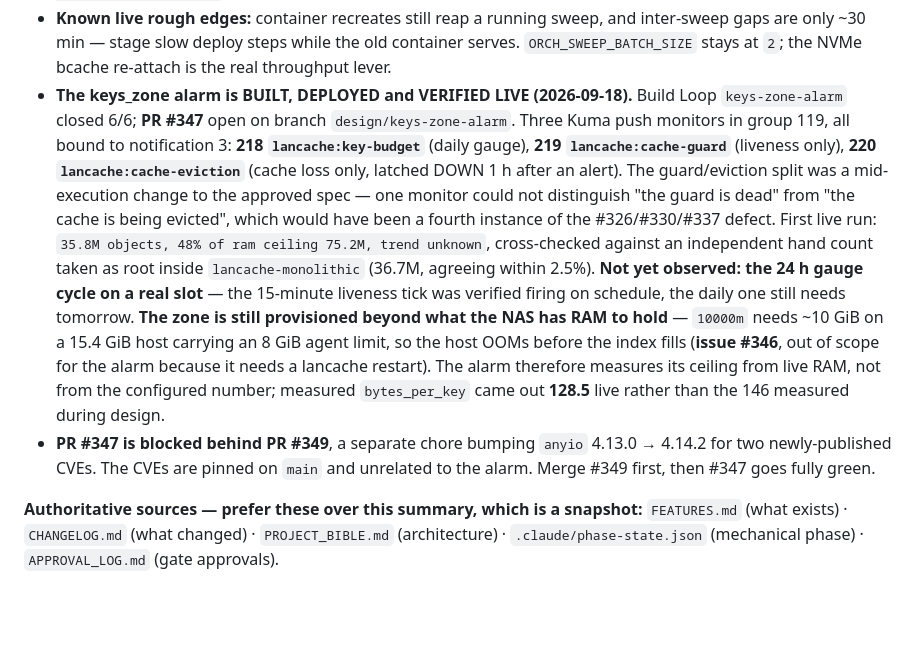
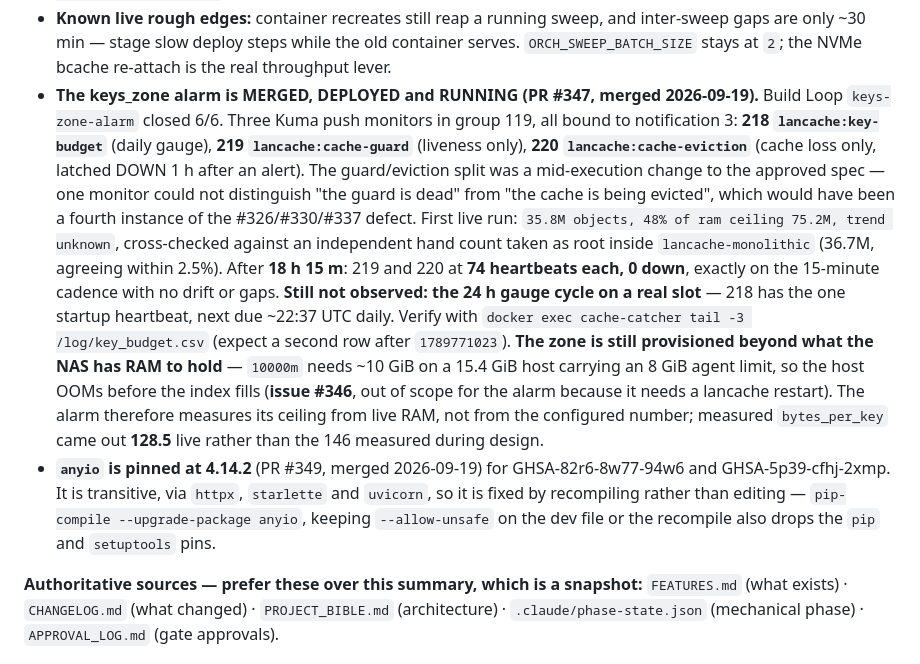
Before and after one commit to kraulerson/lancache-orchestrator, a Markdown page: CLAUDE.md, the part around the change. GitHub-like rendering; blank space fills up the shorter version.

```diff
--- a/CLAUDE.md
+++ b/CLAUDE.md
@@ -87,29 +87,34 @@ or 24 hours past the last commit touching this file.
   inter-sweep gaps are only ~30 min — stage slow deploy steps while the old
   container serves. `ORCH_SWEEP_BATCH_SIZE` stays at `2`; the NVMe bcache
   re-attach is the real throughput lever.
-- **The keys_zone alarm is BUILT, DEPLOYED and VERIFIED LIVE (2026-09-18).**
-  Build Loop `keys-zone-alarm` closed 6/6; **PR #347** open on branch
-  `design/keys-zone-alarm`. Three Kuma push monitors in group 119, all bound to
-  notification 3: **218 `lancache:key-budget`** (daily gauge), **219
-  `lancache:cache-guard`** (liveness only), **220 `lancache:cache-eviction`**
-  (cache loss only, latched DOWN 1 h after an alert). The guard/eviction split
-  was a mid-execution change to the approved spec — one monitor could not
-  distinguish "the guard is dead" from "the cache is being evicted", which would
-  have been a fourth instance of the #326/#330/#337 defect.
+- **The keys_zone alarm is MERGED, DEPLOYED and RUNNING (PR #347, merged
+  2026-09-19).** Build Loop `keys-zone-alarm` closed 6/6. Three Kuma push
+  monitors in group 119, all bound to notification 3: **218
+  `lancache:key-budget`** (daily gauge), **219 `lancache:cache-guard`**
+  (liveness only), **220 `lancache:cache-eviction`** (cache loss only, latched
+  DOWN 1 h after an alert). The guard/eviction split was a mid-execution change
+  to the approved spec — one monitor could not distinguish "the guard is dead"
+  from "the cache is being evicted", which would have been a fourth instance of
+  the #326/#330/#337 defect.
   First live run: `35.8M objects, 48% of ram ceiling 75.2M, trend unknown`,
   cross-checked against an independent hand count taken as root inside
-  `lancache-monolithic` (36.7M, agreeing within 2.5%). **Not yet observed: the
-  24 h gauge cycle on a real slot** — the 15-minute liveness tick was verified
-  firing on schedule, the daily one still needs tomorrow.
+  `lancache-monolithic` (36.7M, agreeing within 2.5%). After **18 h 15 m**: 219
+  and 220 at **74 heartbeats each, 0 down**, exactly on the 15-minute cadence
+  with no drift or gaps. **Still not observed: the 24 h gauge cycle on a real
+  slot** — 218 has the one startup heartbeat, next due ~22:37 UTC daily. Verify
+  with `docker exec cache-catcher tail -3 /log/key_budget.csv` (expect a second
+  row after `1789771023`).
   **The zone is still provisioned beyond what the NAS has RAM to hold** —
   `10000m` needs ~10 GiB on a 15.4 GiB host carrying an 8 GiB agent limit, so the
   host OOMs before the index fills (**issue #346**, out of scope for the alarm
   because it needs a lancache restart). The alarm therefore measures its ceiling
   from live RAM, not from the configured number; measured `bytes_per_key` came
   out **128.5** live rather than the 146 measured during design.
-- **PR #347 is blocked behind PR #349**, a separate chore bumping `anyio`
-  4.13.0 → 4.14.2 for two newly-published CVEs. The CVEs are pinned on `main` and
-  unrelated to the alarm. Merge #349 first, then #347 goes fully green.
+- **`anyio` is pinned at 4.14.2** (PR #349, merged 2026-09-19) for
+  GHSA-82r6-8w77-94w6 and GHSA-5p39-cfhj-2xmp. It is transitive, via `httpx`,
+  `starlette` and `uvicorn`, so it is fixed by recompiling rather than editing —
+  `pip-compile --upgrade-package anyio`, keeping `--allow-unsafe` on the dev file
+  or the recompile also drops the `pip` and `setuptools` pins.
 
 **Authoritative sources — prefer these over this summary, which is a snapshot:**
 `FEATURES.md` (what exists) · `CHANGELOG.md` (what changed) · `PROJECT_BIBLE.md`
```
Also changed, not shown: docs/NEXT-SESSION.md (+17 -13 lines).
